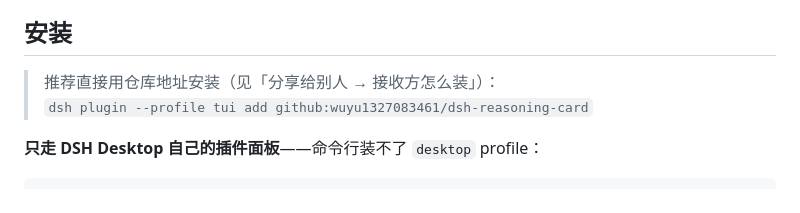
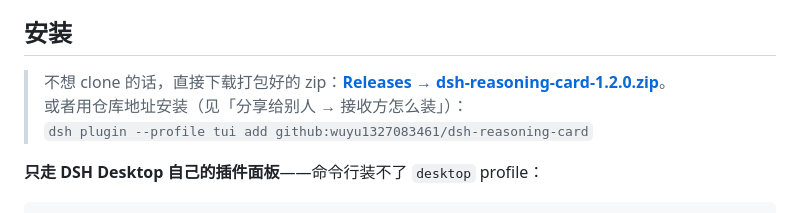
Before and after one commit to wuyu1327083461/dsh-reasoning-card, a Markdown page: README.md, the part around the change. Drawn GitHub-style.

Commit message:
docs: README 恢复 Releases 下载链接（指向新仓库）

```diff
--- a/README.md
+++ b/README.md
@@ -60,7 +60,8 @@
 
 ## 安装
 
-> 推荐直接用仓库地址安装（见「分享给别人 → 接收方怎么装」）：
+> 不想 clone 的话，直接下载打包好的 zip：[**Releases → dsh-reasoning-card-1.2.0.zip**](https://github.com/wuyu1327083461/dsh-reasoning-card/releases/latest)。
+> 或者用仓库地址安装（见「分享给别人 → 接收方怎么装」）：
 > `dsh plugin --profile tui add github:wuyu1327083461/dsh-reasoning-card`
 
 **只走 DSH Desktop 自己的插件面板**——命令行装不了 `desktop` profile：
```
